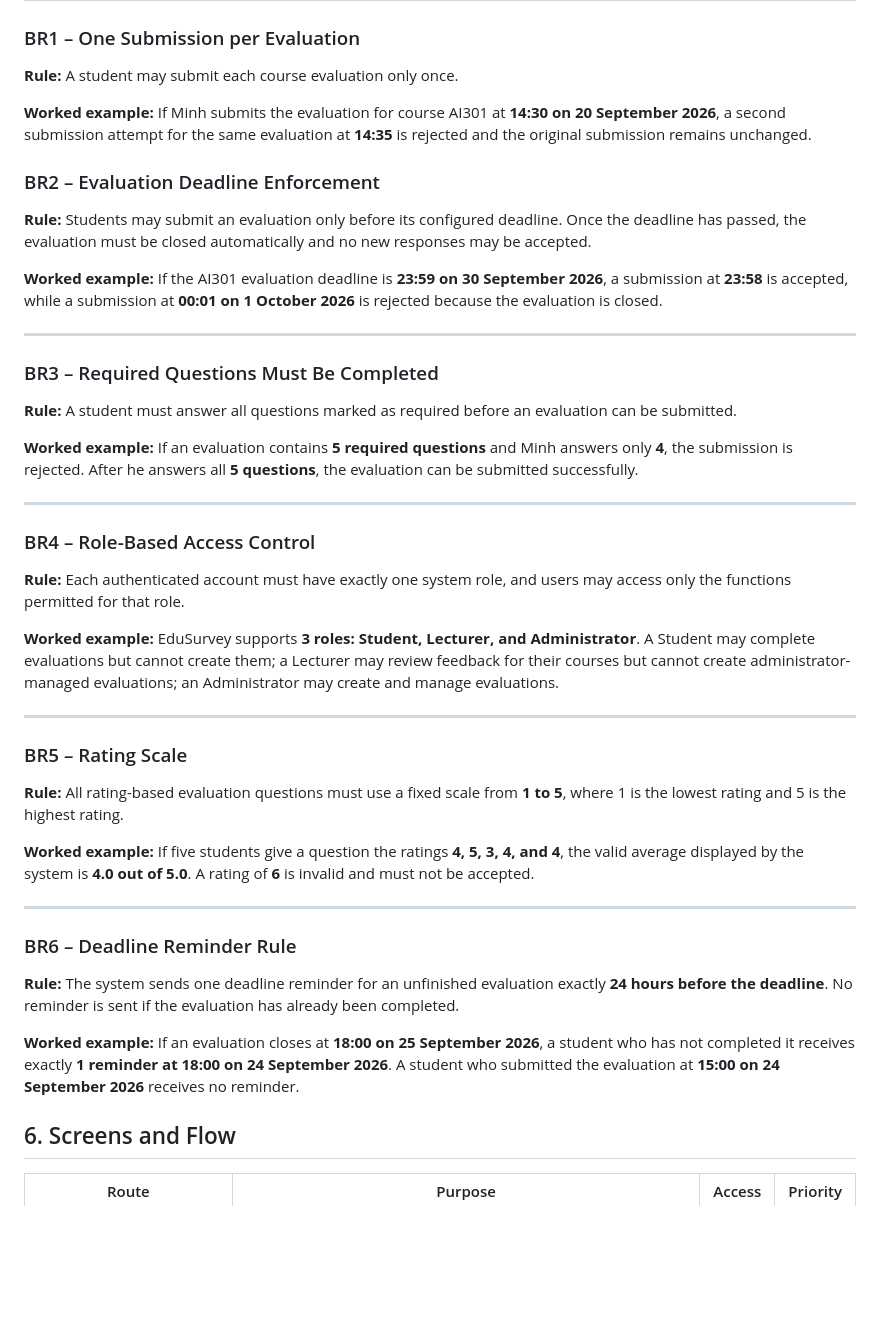
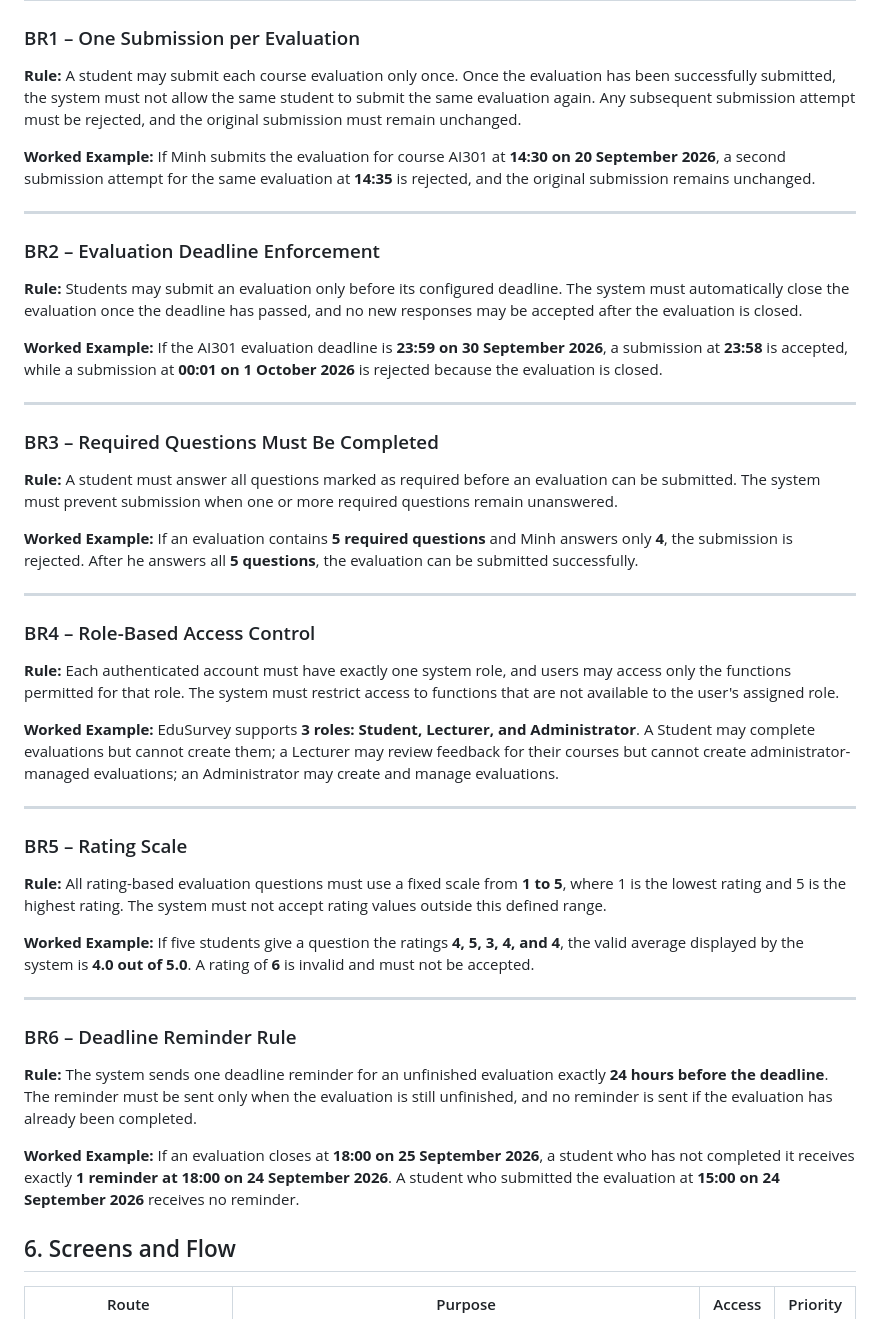
Before and after one commit to SE-FDA-NEU-AI66B/software-group4-topicB2, a Markdown page: docs/requirements.md, the part around the change. Drawn GitHub-style; blank space fills up the shorter version.

Commit message:
docs: fine business rules

```diff
--- a/docs/requirements.md
+++ b/docs/requirements.md
@@ -218,50 +218,49 @@ EduSurvey is an online course evaluation platform for students, lecturers, and u
 
 ### BR1 – One Submission per Evaluation
 
-**Rule:** A student may submit each course evaluation only once.
+**Rule:** A student may submit each course evaluation only once. Once the evaluation has been successfully submitted, the system must not allow the same student to submit the same evaluation again. Any subsequent submission attempt must be rejected, and the original submission must remain unchanged.
 
-**Worked example:** If Minh submits the evaluation for course AI301 at **14:30 on 20 September 2026**, a second submission attempt for the same evaluation at **14:35** is rejected and the original submission remains unchanged.
+**Worked Example:** If Minh submits the evaluation for course AI301 at **14:30 on 20 September 2026**, a second submission attempt for the same evaluation at **14:35** is rejected, and the original submission remains unchanged.
 
-
+---
 
 ### BR2 – Evaluation Deadline Enforcement
 
-**Rule:** Students may submit an evaluation only before its configured deadline. Once the deadline has passed, the evaluation must be closed automatically and no new responses may be accepted.
+**Rule:** Students may submit an evaluation only before its configured deadline. The system must automatically close the evaluation once the deadline has passed, and no new responses may be accepted after the evaluation is closed.
 
-**Worked example:** If the AI301 evaluation deadline is **23:59 on 30 September 2026**, a submission at **23:58** is accepted, while a submission at **00:01 on 1 October 2026** is rejected because the evaluation is closed.
+**Worked Example:** If the AI301 evaluation deadline is **23:59 on 30 September 2026**, a submission at **23:58** is accepted, while a submission at **00:01 on 1 October 2026** is rejected because the evaluation is closed.
 
 ---
 
 ### BR3 – Required Questions Must Be Completed
 
-**Rule:** A student must answer all questions marked as required before an evaluation can be submitted.
+**Rule:** A student must answer all questions marked as required before an evaluation can be submitted. The system must prevent submission when one or more required questions remain unanswered.
 
-**Worked example:** If an evaluation contains **5 required questions** and Minh answers only **4**, the submission is rejected. After he answers all **5 questions**, the evaluation can be submitted successfully.
+**Worked Example:** If an evaluation contains **5 required questions** and Minh answers only **4**, the submission is rejected. After he answers all **5 questions**, the evaluation can be submitted successfully.
 
 ---
 
 ### BR4 – Role-Based Access Control
 
-**Rule:** Each authenticated account must have exactly one system role, and users may access only the functions permitted for that role.
+**Rule:** Each authenticated account must have exactly one system role, and users may access only the functions permitted for that role. The system must restrict access to functions that are not available to the user's assigned role.
 
-**Worked example:** EduSurvey supports **3 roles: Student, Lecturer, and Administrator**. A Student may complete evaluations but cannot create them; a Lecturer may review feedback for their courses but cannot create administrator-managed evaluations; an Administrator may create and manage evaluations.
+**Worked Example:** EduSurvey supports **3 roles: Student, Lecturer, and Administrator**. A Student may complete evaluations but cannot create them; a Lecturer may review feedback for their courses but cannot create administrator-managed evaluations; an Administrator may create and manage evaluations.
 
 ---
 
 ### BR5 – Rating Scale
 
-**Rule:** All rating-based evaluation questions must use a fixed scale from **1 to 5**, where 1 is the lowest rating and 5 is the highest rating.
+**Rule:** All rating-based evaluation questions must use a fixed scale from **1 to 5**, where 1 is the lowest rating and 5 is the highest rating. The system must not accept rating values outside this defined range.
 
-**Worked example:** If five students give a question the ratings **4, 5, 3, 4, and 4**, the valid average displayed by the system is **4.0 out of 5.0**. A rating of **6** is invalid and must not be accepted.
+**Worked Example:** If five students give a question the ratings **4, 5, 3, 4, and 4**, the valid average displayed by the system is **4.0 out of 5.0**. A rating of **6** is invalid and must not be accepted.
 
 ---
 
 ### BR6 – Deadline Reminder Rule
 
-**Rule:** The system sends one deadline reminder for an unfinished evaluation exactly **24 hours before the deadline**. No reminder is sent if the evaluation has already been completed.
+**Rule:** The system sends one deadline reminder for an unfinished evaluation exactly **24 hours before the deadline**. The reminder must be sent only when the evaluation is still unfinished, and no reminder is sent if the evaluation has already been completed.
 
-**Worked example:** If an evaluation closes at **18:00 on 25 September 2026**, a student who has not completed it receives exactly **1 reminder at 18:00 on 24 September 2026**. A student who submitted the evaluation at **15:00 on 24 September 2026** receives no reminder.
-
+**Worked Example:** If an evaluation closes at **18:00 on 25 September 2026**, a student who has not completed it receives exactly **1 reminder at 18:00 on 24 September 2026**. A student who submitted the evaluation at **15:00 on 24 September 2026** receives no reminder.
 
 ## 6. Screens and Flow
 
```
